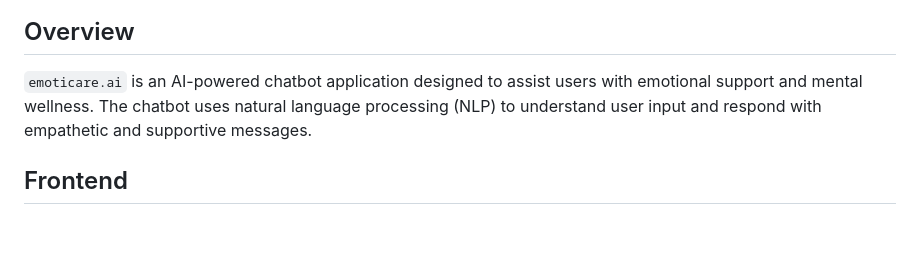
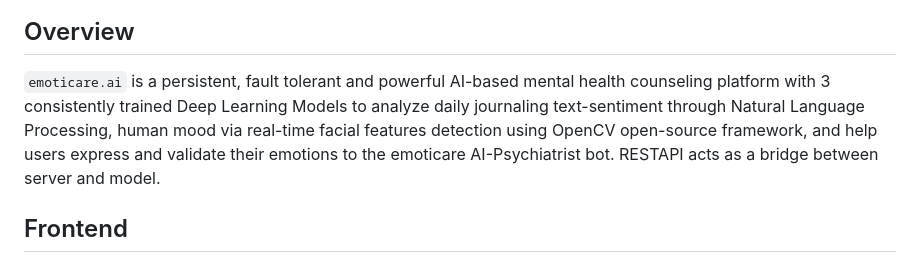
Before and after one commit to rishikeshydv/EmotiCareAI, a Markdown page: README.md, the part around the change. GitHub-like rendering; blank space fills up the shorter version.

````diff
--- a/README.md
+++ b/README.md
@@ -2,7 +2,7 @@
 ![emoticare.ai](./assets/landing.png)
 
 ## Overview
-```emoticare.ai``` is an AI-powered chatbot application designed to assist users with emotional support and mental wellness. The chatbot uses natural language processing (NLP) to understand user input and respond with empathetic and supportive messages.
+```emoticare.ai``` is a persistent, fault tolerant and powerful AI-based mental health counseling platform with 3 consistently trained Deep Learning Models to analyze daily journaling text-sentiment through Natural Language Processing, human mood via real-time facial features detection using OpenCV open-source framework, and help users express and validate their emotions to the emoticare AI-Psychiatrist bot. RESTAPI acts as a bridge between server and model.
 
 ## Frontend
 
````
